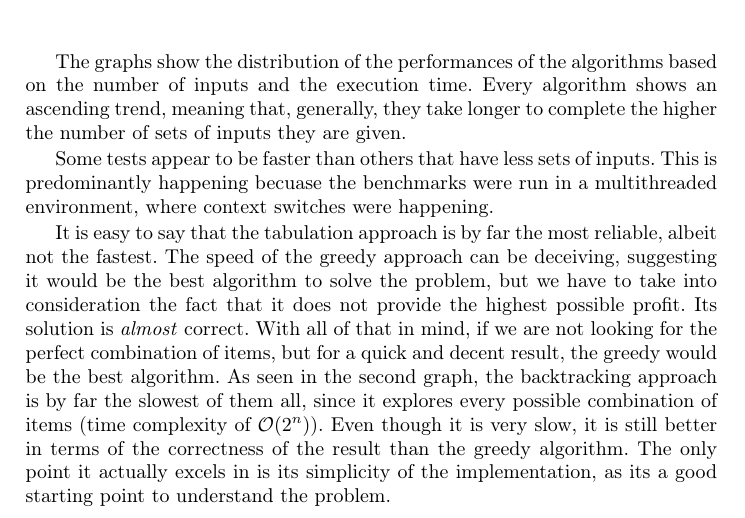
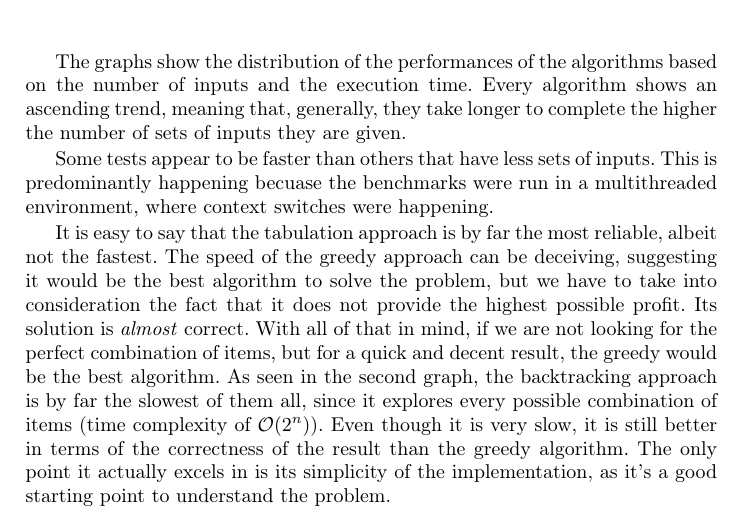
Before and after one commit to andreirusanescu/Algorithm-Analysis-Knapsack-Problem, a LaTeX paper (raport.tex): part of page 12 of 14, cut so that both start at the same text. Compiled offline with pdfLaTeX.

Commit message:
Spelling corrected

```diff
--- a/raport.tex
+++ b/raport.tex
@@ -576,7 +576,7 @@ for a quick and decent result, the greedy would be the best algorithm. As seen i
 the backtracking approach is by far the slowest of them all, since it explores every possible combination of items
 (time complexity of $\mathcal{O}(2^n)$). Even though it is very slow, it is still better in terms of
 the correctness of the result than the greedy algorithm. The only point it actually excels in
-is its simplicity of the implementation, as its a good starting point to understand the problem.
+is its simplicity of the implementation, as it's a good starting point to understand the problem.
 
 With all of that being said, if we care about achieving a perfect result in a timely manner,
 we can conclude that the dynamic programming approach is the best one, and if we want a
```
Also changed, not shown: raport.pdf.
